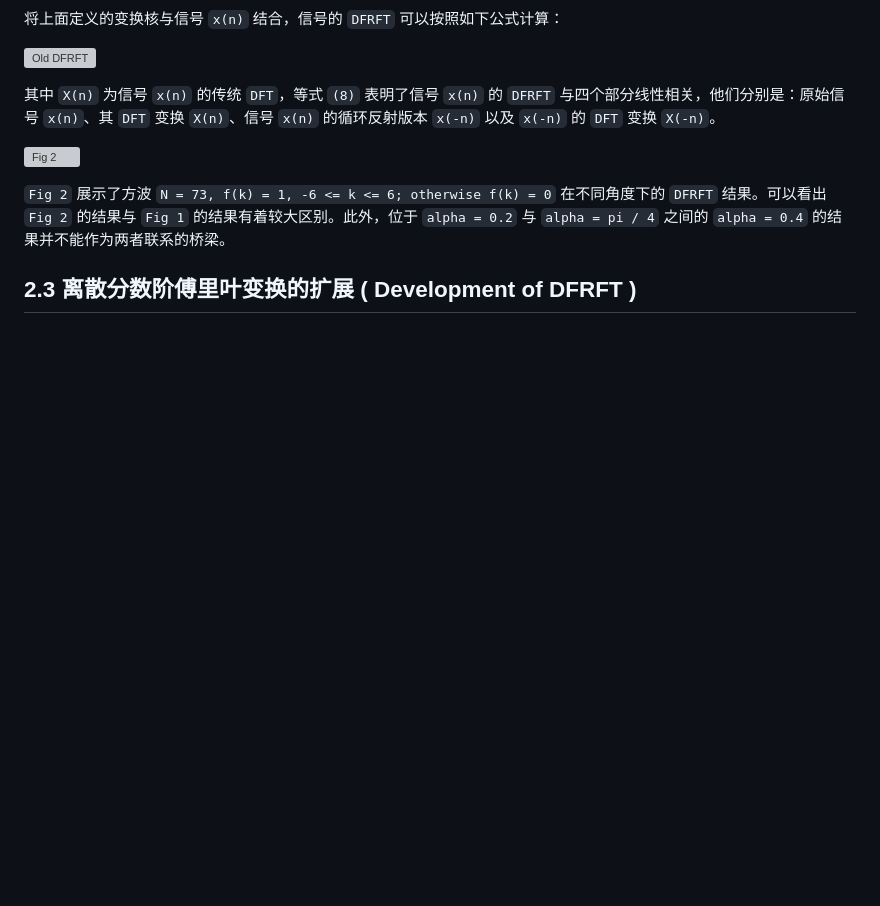
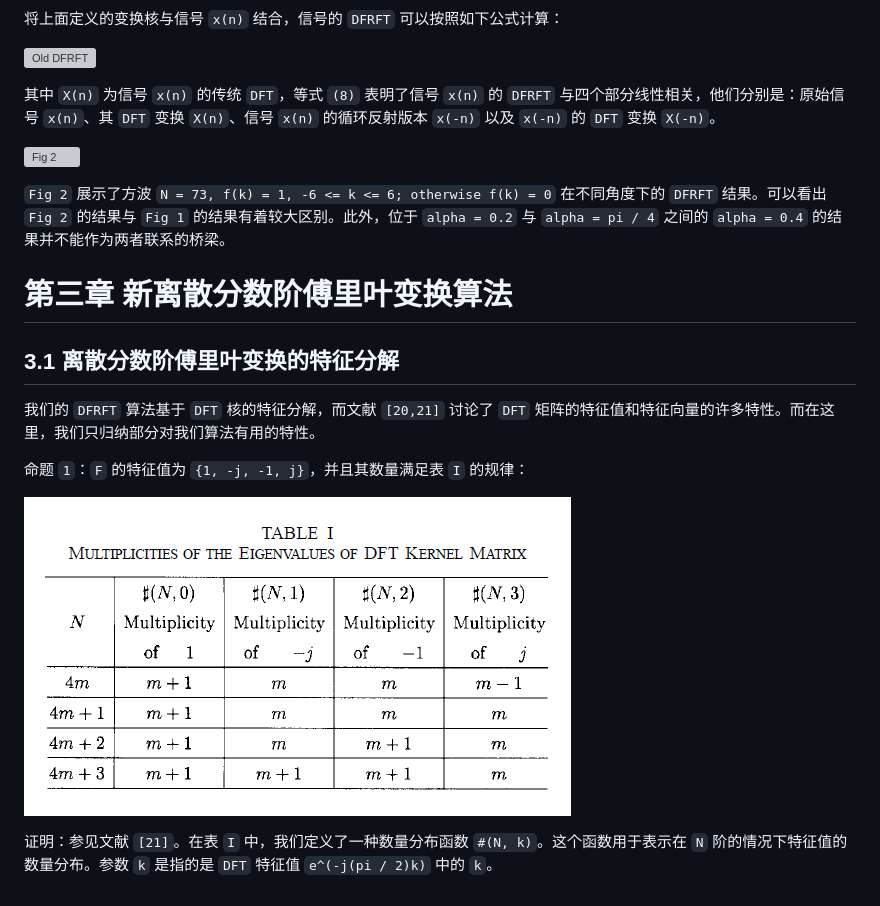
Before and after one commit to FlyAndNotDown/graduation-project, a Markdown page: translation/Discrete fractional fourier transform based on orthogonal projections.md, the part around the change. Drawn GitHub-style; pictures changed too: translation/img/36.png (added); blank space fills up the shorter version; grey boxes are pictures that could not be loaded.

Commit message:
🎉 add some translation

```diff
--- a/translation/Discrete fractional fourier transform based on orthogonal projections.md
+++ b/translation/Discrete fractional fourier transform based on orthogonal projections.md
@@ -55,4 +55,12 @@
 
 `Fig 2` 展示了方波 `N = 73, f(k) = 1, -6 <= k <= 6; otherwise f(k) = 0` 在不同角度下的 `DFRFT` 结果。可以看出 `Fig 2` 的结果与 `Fig 1` 的结果有着较大区别。此外，位于 `alpha = 0.2` 与 `alpha = pi / 4` 之间的 `alpha = 0.4` 的结果并不能作为两者联系的桥梁。
 
-## 2.3 离散分数阶傅里叶变换的扩展 ( Development of DFRFT )
+# 第三章 新离散分数阶傅里叶变换算法
+## 3.1 离散分数阶傅里叶变换的特征分解
+我们的 `DFRFT` 算法基于 `DFT` 核的特征分解，而文献 `[20,21]` 讨论了 `DFT` 矩阵的特征值和特征向量的许多特性。而在这里，我们只归纳部分对我们算法有用的特性。
+
+命题 `1`：`F` 的特征值为 `{1, -j, -1, j}`，并且其数量满足表 `I` 的规律：
+
+![Table I](./img/36.png)
+
+证明：参见文献 `[21]`。在表 `I` 中，我们定义了一种数量分布函数 `#(N, k)`。这个函数用于表示在 `N` 阶的情况下特征值的数量分布。参数 `k` 是指的是 `DFT` 特征值 `e^(-j(pi / 2)k)` 中的 `k`。
```
